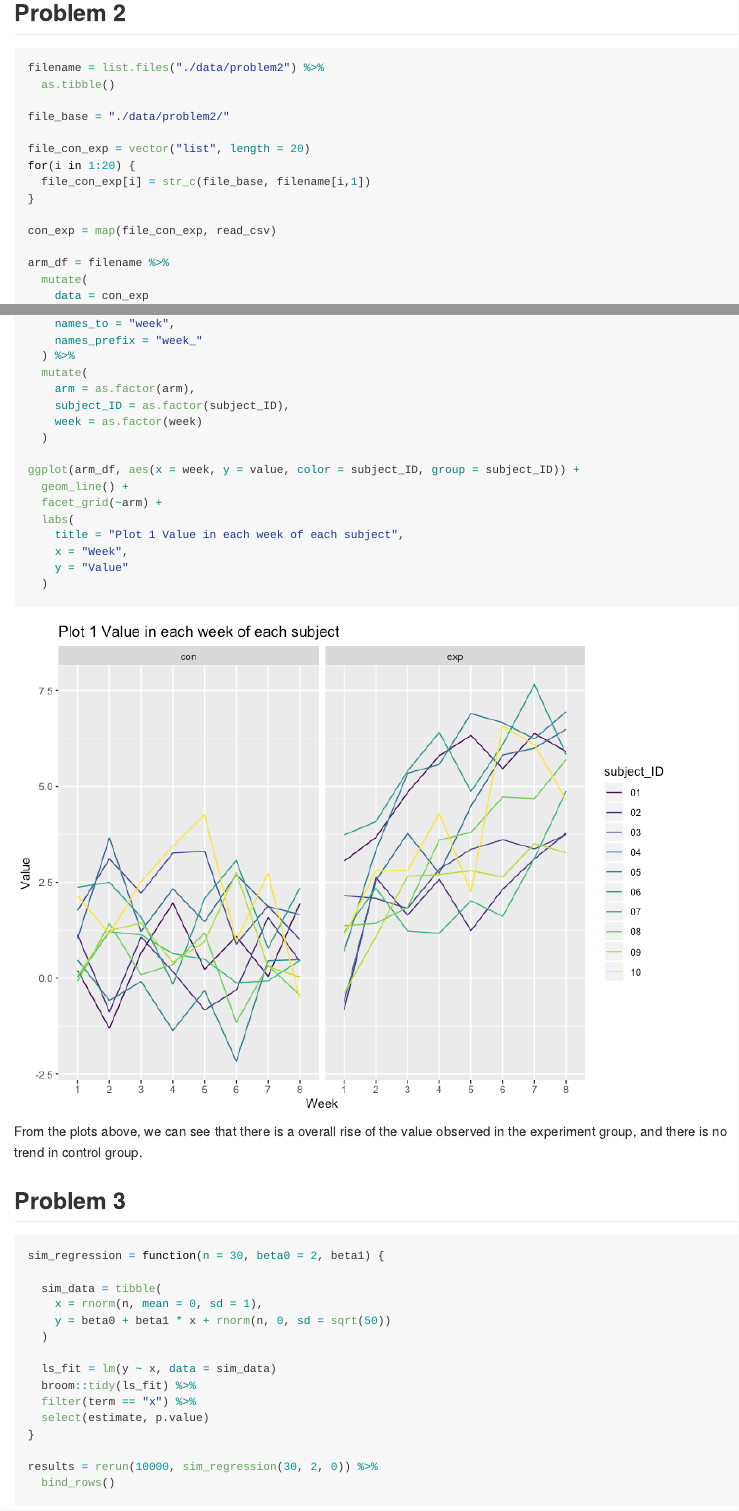
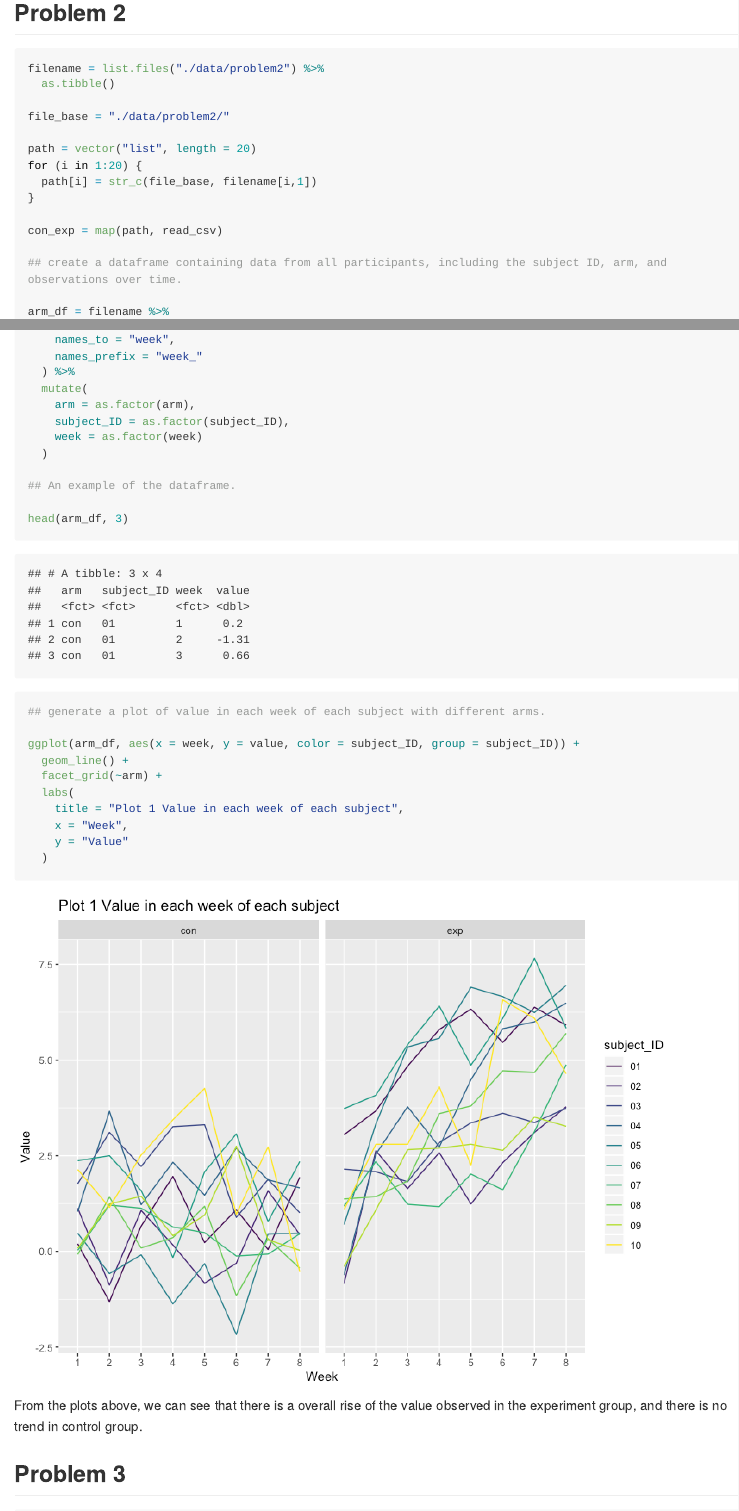
Before and after one commit to cheryl582963/p8105_hw5_xw2676, an R Markdown document (hw5_xw2676.Rmd): the page in a window 1100 px wide, from 540 px down before the commit and from 620 px down after it, so that both start at the same text, and a second part further down, joined at a grey line. The pictures show the output file hw5_xw2676.md that the author committed with the source, drawn offline in the style of GitHub; long lines of code are wrapped.

Commit message:
add some notes

```diff
--- a/hw5_xw2676.Rmd
+++ b/hw5_xw2676.Rmd
@@ -48,12 +53,14 @@ filename = list.files("./data/problem2") %>%
 
 file_base = "./data/problem2/"
 
-file_con_exp = vector("list", length = 20)
-for(i in 1:20) {
-  file_con_exp[i] = str_c(file_base, filename[i,1])
+path = vector("list", length = 20)
+for (i in 1:20) {
+  path[i] = str_c(file_base, filename[i,1])
 }
 
-con_exp = map(file_con_exp, read_csv)
+con_exp = map(path, read_csv)
+
+## create a dataframe containing data from all participants, including the subject ID, arm, and observations over time.
 
 arm_df = filename %>%
   mutate(
@@ -75,6 +82,12 @@ arm_df = filename %>%
     week = as.factor(week)
   )
 
+## An example of the dataframe.
+
+head(arm_df, 3)
+
+## generate a plot of value in each week of each subject with different arms.
+
 ggplot(arm_df, aes(x = week, y = value, color = subject_ID, group = subject_ID)) +
   geom_line() +
   facet_grid(~arm) +
```
Also changed, not shown: hw5_xw2676.md, hw5_xw2676.Rmd (13 more changed lines), 2 other files.
